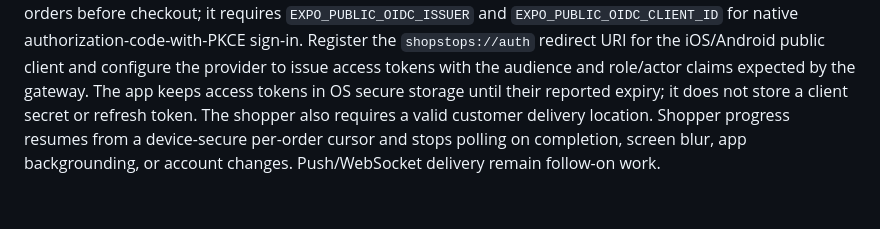
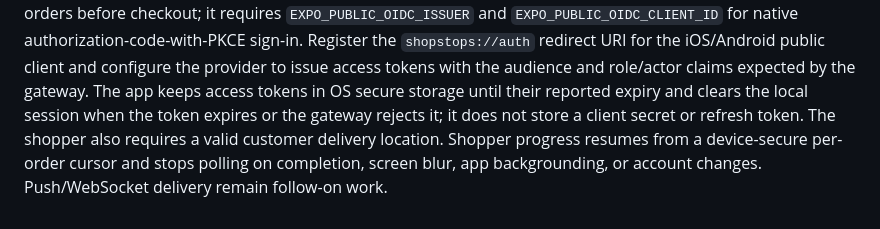
Before and after one commit to eve32as/ShopStops-, a Markdown page: README.md, the part around the change. GitHub-like rendering.

Commit message:
Document mobile session expiry behavior
Co-authored-by: eve32as <221094284+eve32as@users.noreply.github.com>

```diff
--- a/README.md
+++ b/README.md
@@ -322,8 +322,9 @@ checkout; it requires `EXPO_PUBLIC_OIDC_ISSUER` and
 authorization-code-with-PKCE sign-in. Register the `shopstops://auth` redirect URI
 for the iOS/Android public client and configure the provider to issue access tokens
 with the audience and role/actor claims expected by the gateway. The app keeps
-access tokens in OS secure storage until their reported expiry; it does not store
-a client secret or refresh token. The shopper also requires a valid customer
+access tokens in OS secure storage until their reported expiry and clears the local
+session when the token expires or the gateway rejects it; it does not store a
+client secret or refresh token. The shopper also requires a valid customer
 delivery location. Shopper progress resumes from a device-secure per-order
 cursor and stops polling on completion, screen blur, app backgrounding, or
 account changes. Push/WebSocket delivery remain follow-on work.
```
